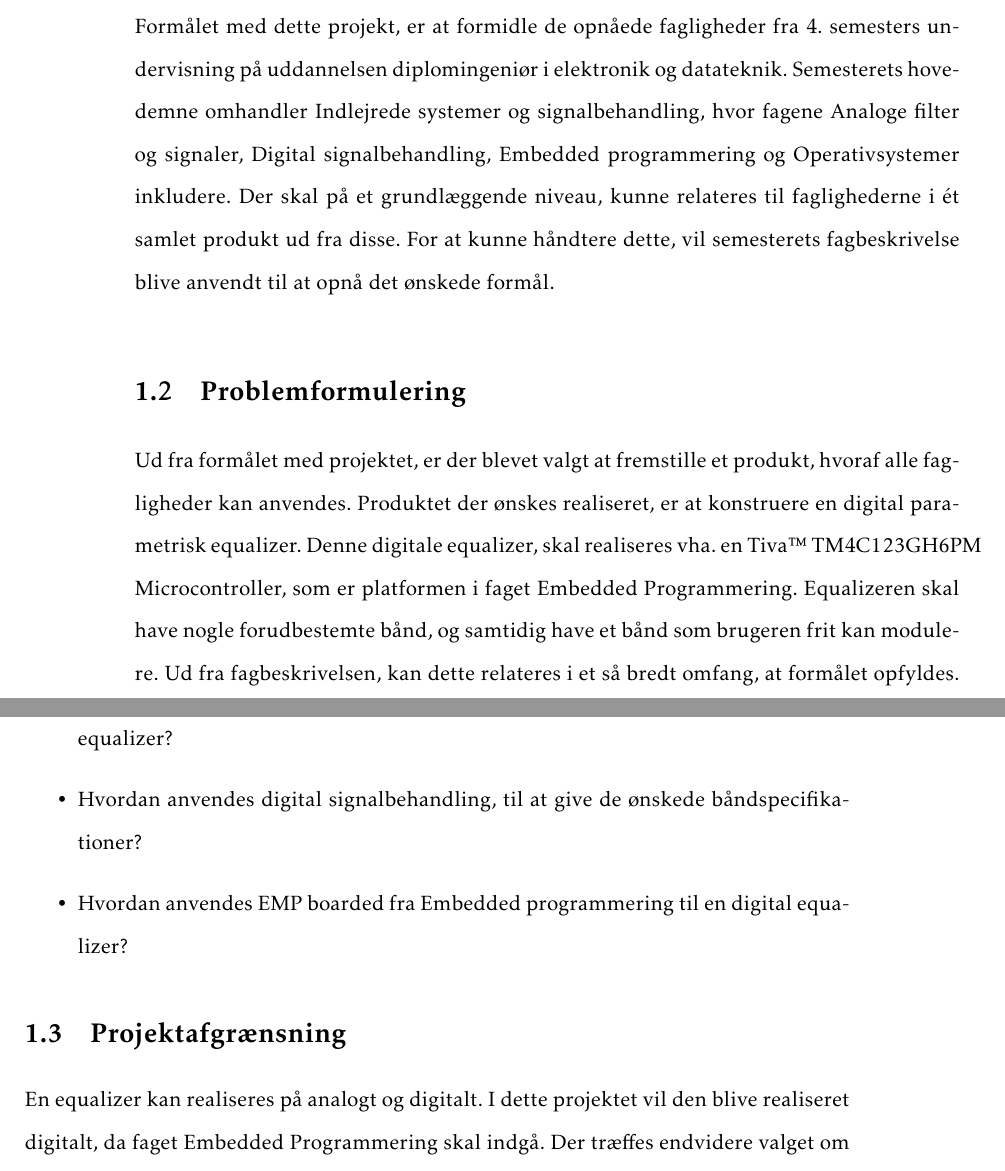
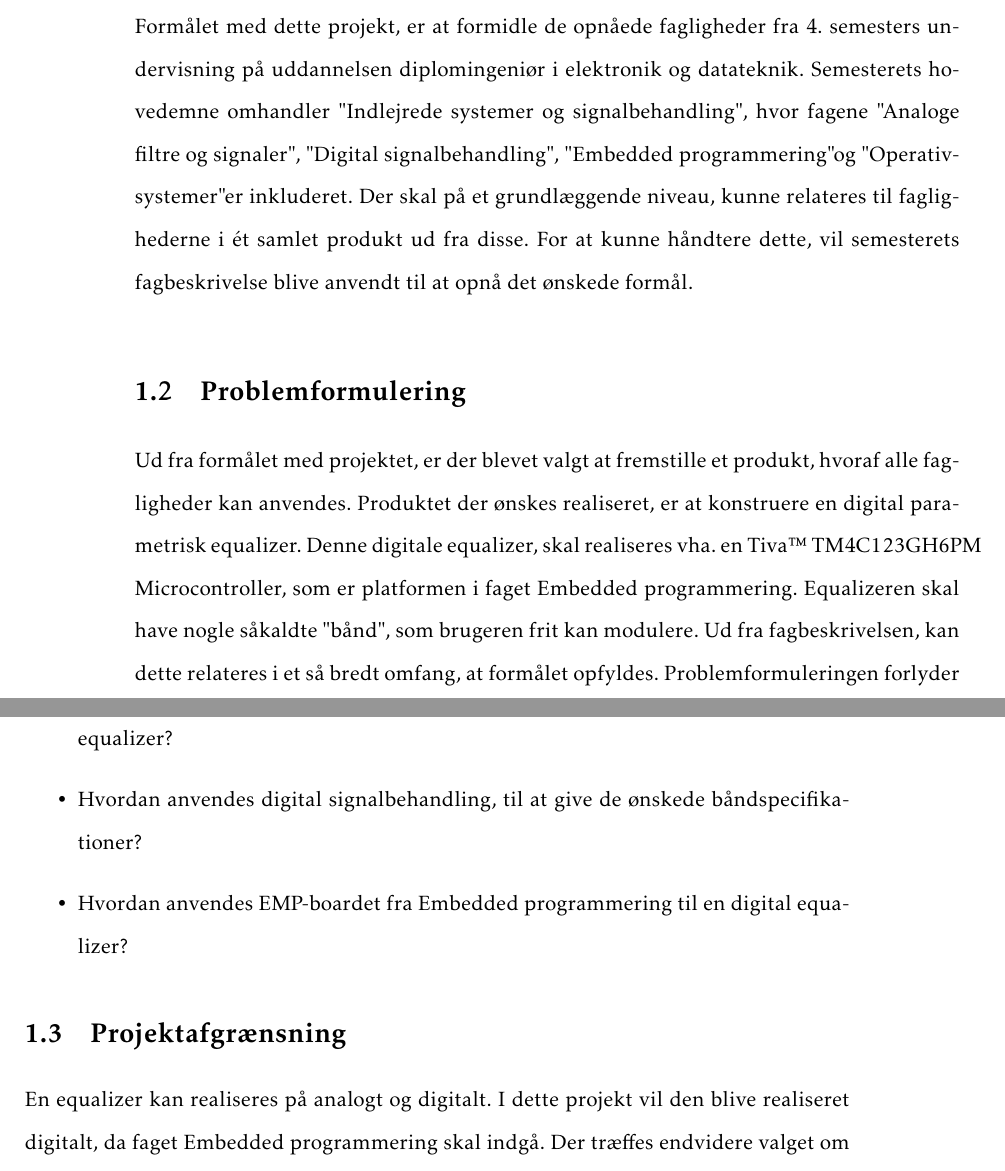
Before and after one commit to fraannk/sdu-gruppe3-2017, a LaTeX book (rapport.tex, which reads section/indledning.tex): two parts of pages 11 and 12 of 49, joined at a grey line, cut so that both start at the same text. Compiled offline with pdfLaTeX.

Commit message:
Rettelser i kap 1

```diff
--- a/section/indledning.tex
+++ b/section/indledning.tex
@@ -10,7 +10,7 @@
 %Formålet med projektet er, at forene de opnåede fagligheder fra undervisningen, samt at træne den studerende i, at kunne forstå og forklare afgrænsede systemer med funktionalitet der relaterer til faglighederne i Indlejrede Systemer og Signalbehandling, på 4. semester Elektronik og Datateknik. Fagene fra semesteret der indgår i projektet er Embedded programmering, Analoge filtre og signaler og Operativsystemer. Ledningsteori som er et mindre fag under Analoge filtre, er ikke med i rapporten, da undervisningen ligger så sent i semesteret, at der ikke er tid til at se på implementation af faget i rapporten.
 %
 %Semesterets fagbeskrivelse vil blive brugt som tjekliste, for at komme igennem så meget af stoffet som muligt.
-Formålet med dette projekt, er at formidle de opnåede fagligheder fra 4. semesters undervisning på uddannelsen diplomingeniør i elektronik og datateknik. Semesterets hovedemne omhandler Indlejrede systemer og signalbehandling, hvor fagene Analoge filter og signaler, Digital signalbehandling, Embedded programmering og Operativsystemer inkludere. Der skal på et grundlæggende niveau, kunne relateres til faglighederne i ét samlet produkt ud fra disse. For at kunne håndtere dette, vil semesterets fagbeskrivelse blive anvendt til at opnå det ønskede formål.
+Formålet med dette projekt, er at formidle de opnåede fagligheder fra 4. semesters undervisning på uddannelsen diplomingeniør i elektronik og datateknik. Semesterets hovedemne omhandler "Indlejrede systemer og signalbehandling", hvor fagene "Analoge filtre og signaler", "Digital signalbehandling", "Embedded programmering" og "Operativsystemer" er inkluderet. Der skal på et grundlæggende niveau, kunne relateres til faglighederne i ét samlet produkt ud fra disse. For at kunne håndtere dette, vil semesterets fagbeskrivelse blive anvendt til at opnå det ønskede formål.
 
 
 \section{Problemformulering}
@@ -37,7 +37,7 @@ Formålet med dette projekt, er at formidle de opnåede fagligheder fra 4. semes
 %\note{
 %Projektet går ud på at designe en parametrisk equalizer, der kan efterbehandle et lydsignal. Den skal realiseres ved hjælp af en Tiva™ TM4C123GH6PM Microcontroller som er platformen i faget Embedded Programmering. Equalizeren skal have nogle forudbestemte bånd, og samtidig have et bånd som brugeren frit kan modulere.
 %}
-Ud fra formålet med projektet, er der blevet valgt at fremstille et produkt, hvoraf alle fagligheder kan anvendes. Produktet der ønskes realiseret, er at konstruere en digital parametrisk equalizer. Denne digitale equalizer, skal realiseres vha. en Tiva™ TM4C123GH6PM Microcontroller, som er platformen i faget Embedded Programmering. Equalizeren skal have nogle forudbestemte bånd, og samtidig have et bånd som brugeren frit kan modulere. Ud fra fagbeskrivelsen, kan dette relateres i et så bredt omfang, at formålet opfyldes. Problemformuleringen forlyder sig derfor som følgende: \\
+Ud fra formålet med projektet, er der blevet valgt at fremstille et produkt, hvoraf alle fagligheder kan anvendes. Produktet der ønskes realiseret, er at konstruere en digital parametrisk equalizer. Denne digitale equalizer, skal realiseres vha. en Tiva™ TM4C123GH6PM Microcontroller, som er platformen i faget Embedded programmering. Equalizeren skal have nogle såkaldte "bånd", som brugeren frit kan modulere. Ud fra fagbeskrivelsen, kan dette relateres i et så bredt omfang, at formålet opfyldes. Problemformuleringen forlyder sig derfor som følgende: \\
 
 En digital parametrisk equalizer ønskes realiseret vha. en Tiva™ TM4C123GH6PM microcontroller, samt digital signalbehandling og analog filterteori. Herunder ønskes en konfigurerbar brugerflade, som interagerer med systemet. Denne brugerflade skal kunne håndtere equalizerserens båndprofiler.\\
 
@@ -48,14 +48,14 @@ Der ønskes herudover svar på følgende problemstillinger:
 	\item Hvad er fordelen ved en digital equalizer fremfor en analog?
 	\item Kan en hvilken som helst microcontroller anvendes til fremstilling af en digital equalizer?
 	\item Hvordan anvendes digital signalbehandling, til at give de ønskede båndspecifikationer?
-	\item Hvordan anvendes EMP boarded fra Embedded programmering til en digital equalizer?
+	\item Hvordan anvendes EMP-boardet fra Embedded programmering til en digital equalizer?
 \end{itemize}
 
 \section{Projektafgrænsning}
 %\note{Hvilke emner / delemner kommer rapporten ikke ind på? Hvorfor?\\
 	%Det er meget almindeligt, at problemformulering og metoderedegørelse simpelthen er en del af indledningen, men så bør de normalt være markeret med underrubrikker (under-overskrifter) for overskuelighedens skyld. Hvis du er uddannelsessøgende, så tjek, om skolen eller institutionen (eller din vejleder) har særlige krav på det punkt.}
 
-En equalizer kan realiseres på analogt og digitalt. I dette projektet vil den blive realiseret digitalt, da faget Embedded Programmering skal indgå. Der træffes endvidere valget om at gøre den parametrisk, for bedre fleksibilitet. Følgende medtages ikke i rapporten og afgrænser projektet:
+En equalizer kan realiseres på analogt og digitalt. I dette projekt vil den blive realiseret digitalt, da faget Embedded programmering skal indgå. Der træffes endvidere valget om at gøre den parametrisk, for bedre fleksibilitet. Følgende medtages ikke i rapporten og afgrænser projektet:
 \begin{itemize}
 	\item Equalizeren bliver udviklet som prototype og ikke et produktionsklart produkt.
 	\item Der tages ikke højde for ledningsteori, da dette pensum blev fremlagt for sent i projektforløbet.
```
